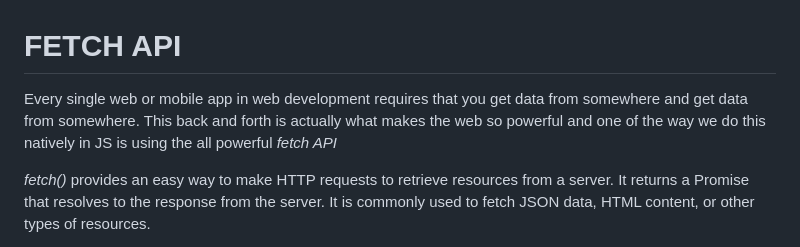
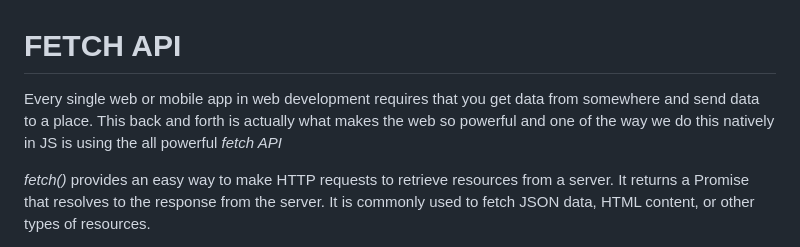
Before and after one commit to Juadebfm/JavaScript_For_Beginners, a Markdown page: fetchApi.md, the part around the change. Drawn GitHub-style.

Commit message:
fetch API

```diff
--- a/fetchApi.md
+++ b/fetchApi.md
@@ -1,6 +1,6 @@
 # FETCH API
 
-Every single web or mobile app in web development requires that you get data from somewhere and get data from somewhere. This back and forth is actually what makes the web so powerful and one of the way we do this natively in JS is using the all powerful _fetch API_
+Every single web or mobile app in web development requires that you get data from somewhere and send data to a place. This back and forth is actually what makes the web so powerful and one of the way we do this natively in JS is using the all powerful _fetch API_
 
 _fetch()_ provides an easy way to make HTTP requests to retrieve resources from a server. It returns a Promise that resolves to the response from the server. It is commonly used to fetch JSON data, HTML content, or other types of resources.
 
```
